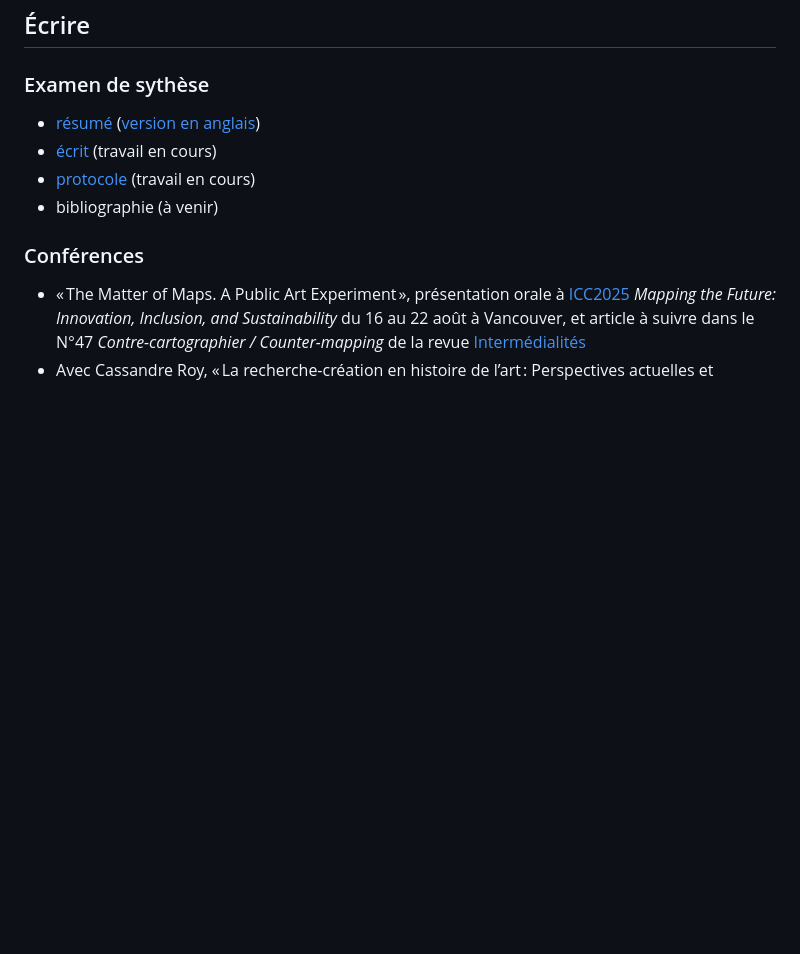
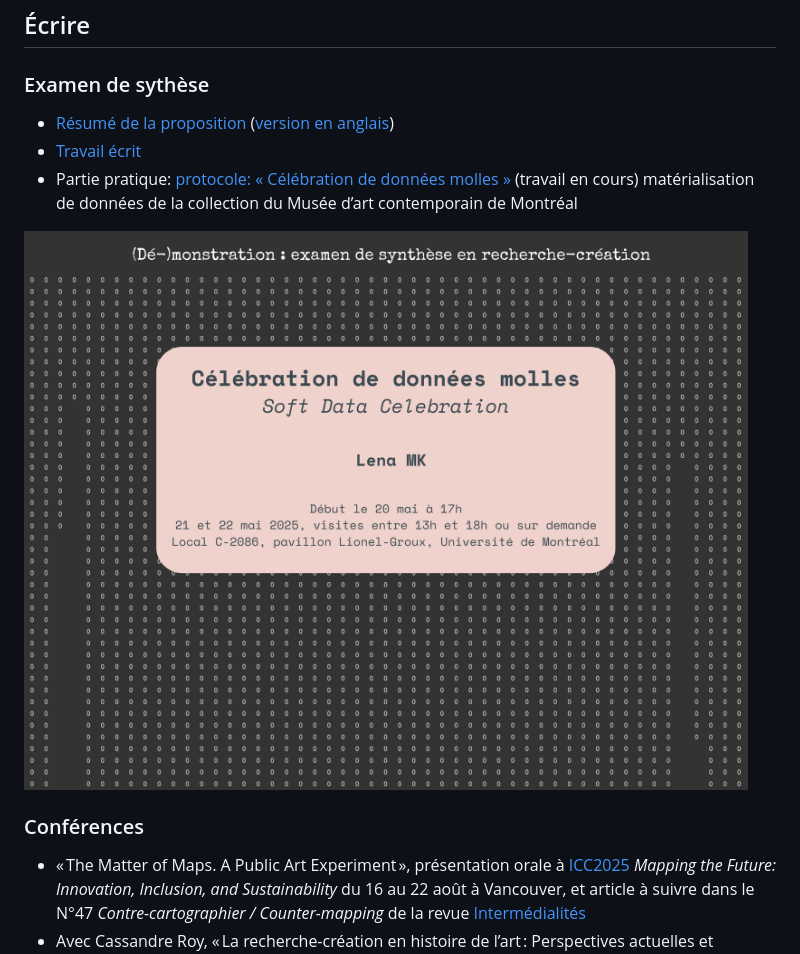
Before and after one commit to lenaMK/doc, a Markdown page: README.md, the part around the change. Drawn GitHub-style; pictures changed too: img/invitationDemo_2025-05.png (added); blank space fills up the shorter version.

Commit message:
update readme et correction balise

```diff
--- a/README.md
+++ b/README.md
@@ -8,12 +8,11 @@ Recherche-création doctorale de [Lena MK](http://lenamk.site), 2023-2027, Unive
 
 ### Examen de sythèse
 
-- [résumé](./exSynth/resume) ([version en anglais](./exSynth/abstract))
-- [écrit](./exSynth/presentationSujet) (travail en cours)
-- [protocole](./exSynth/protocole) (travail en cours)
-- bibliographie (à venir)
+- [Résumé de la proposition](./exSynth/resume) ([version en anglais](./exSynth/abstract))
+- [Travail écrit](./exSynth/examen-ecrit.html)
+- Partie pratique: [protocole: « Célébration de données molles »](./exSynth/protocole) (travail en cours) matérialisation de données de la collection du Musée d’art contemporain de Montréal
 
-
+<img src="./img/invitationDemo_2025-05.png" style="zoom: 33%;" />
 
 ### Conférences
 
```
Also changed, not shown: exSynth/ecrit.md (+4 -2 lines), exSynth/Untitled.md (deleted).
